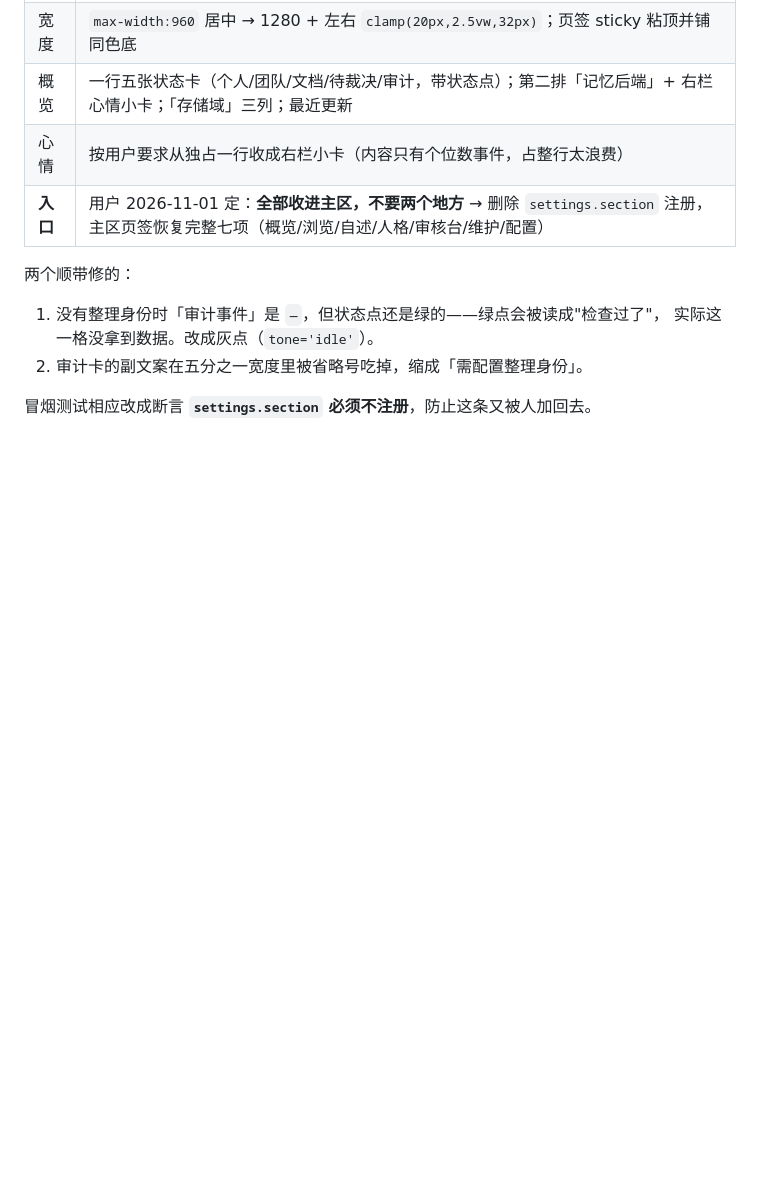
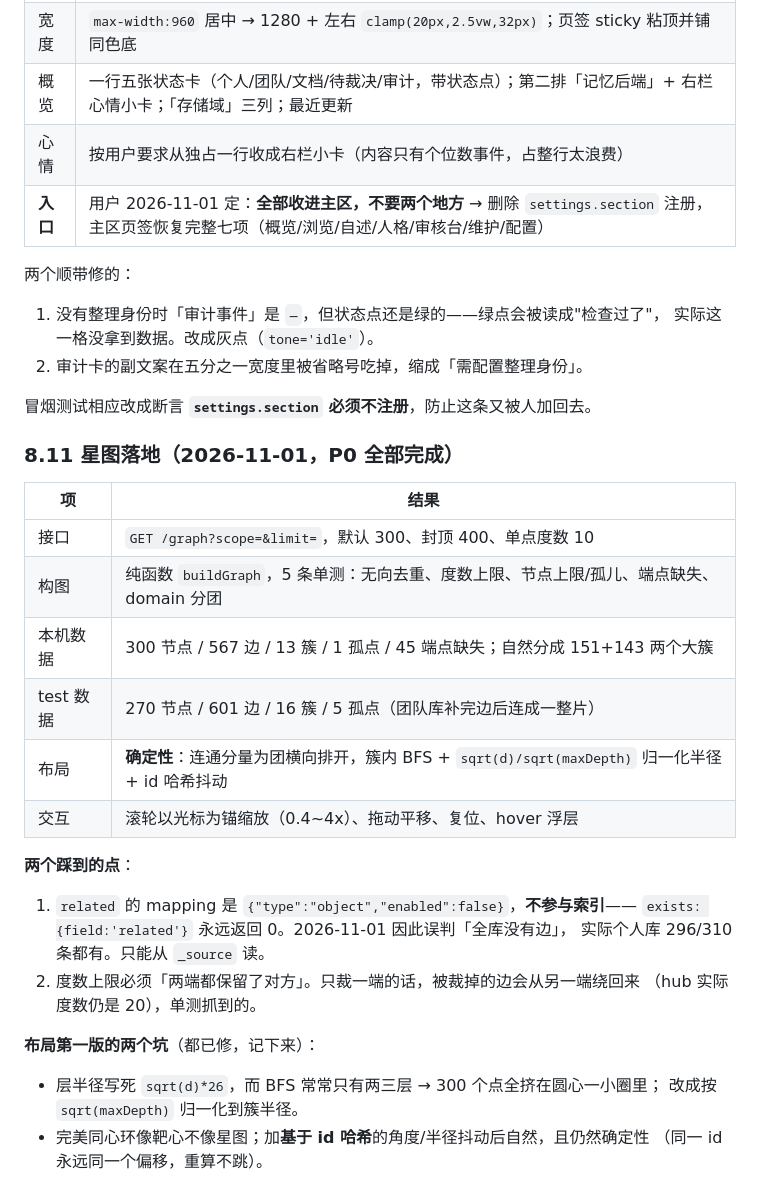
Before and after one commit to xqh0405/dsh-memory-es, a Markdown page: docs/优化路线.md, the part around the change. GitHub-like rendering; blank space fills up the shorter version.

Commit message:
docs: 补 8.11 星图落地记录（P0 完成）

```diff
--- a/docs/优化路线.md
+++ b/docs/优化路线.md
@@ -1101,3 +1101,29 @@ ctx.slots.inject('main', () => ctx.slots.inject('sidebar.panellist', () => {
 2. 审计卡的副文案在五分之一宽度里被省略号吃掉，缩成「需配置整理身份」。
 
 冒烟测试相应改成断言 **`settings.section` 必须不注册**，防止这条又被人加回去。
+
+### 8.11 星图落地（2026-11-01，P0 全部完成）
+
+| 项 | 结果 |
+|---|---|
+| 接口 | `GET /graph?scope=&limit=`，默认 300、封顶 400、单点度数 10 |
+| 构图 | 纯函数 `buildGraph`，5 条单测：无向去重、度数上限、节点上限/孤儿、端点缺失、domain 分团 |
+| 本机数据 | 300 节点 / 567 边 / 13 簇 / 1 孤点 / 45 端点缺失；自然分成 151+143 两个大簇 |
+| test 数据 | 270 节点 / 601 边 / 16 簇 / 5 孤点（团队库补完边后连成一整片） |
+| 布局 | **确定性**：连通分量为团横向排开，簇内 BFS + `sqrt(d)/sqrt(maxDepth)` 归一化半径 + id 哈希抖动 |
+| 交互 | 滚轮以光标为锚缩放（0.4~4x）、拖动平移、复位、hover 浮层 |
+
+**两个踩到的点**：
+
+1. `related` 的 mapping 是 `{"type":"object","enabled":false}`，**不参与索引**——
+   `exists: {field:'related'}` 永远返回 0。2026-11-01 因此误判「全库没有边」，
+   实际个人库 296/310 条都有。只能从 `_source` 读。
+2. 度数上限必须「两端都保留了对方」。只裁一端的话，被裁掉的边会从另一端绕回来
+   （hub 实际度数仍是 20），单测抓到的。
+
+**布局第一版的两个坑**（都已修，记下来）：
+
+- 层半径写死 `sqrt(d)*26`，而 BFS 常常只有两三层 → 300 个点全挤在圆心一小圈里；
+  改成按 `sqrt(maxDepth)` 归一化到簇半径。
+- 完美同心环像靶心不像星图；加**基于 id 哈希**的角度/半径抖动后自然，且仍然确定性
+  （同一 id 永远同一个偏移，重算不跳）。
```
